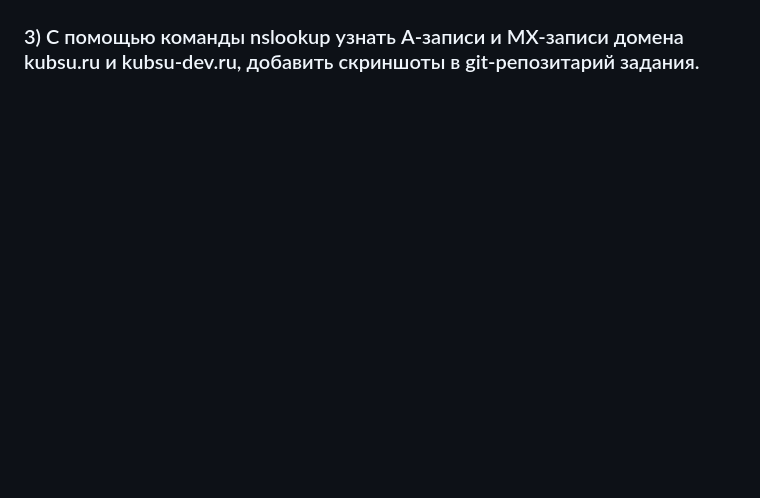
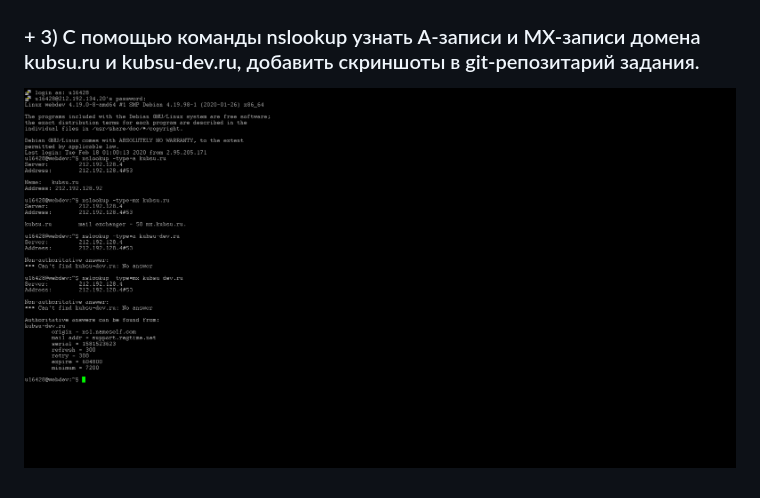
Before and after one commit to OgrallSerebroust/web_backend_for_uniwersity, a Markdown page: README.md, the part around the change. Drawn GitHub-style; pictures changed too: screens/for_1_number/Number_3.png (added); blank space fills up the shorter version.

Commit message:
Added_number_3

```diff
--- a/README.md
+++ b/README.md
@@ -3,4 +3,5 @@
 ### + 1) Взять у преподавателя практики ваш логин и пароль доступа к учебному серверу 212.192.134.20 (kubsu-dev.ru). Подключиться к нему по SSH с помощью клиента Putty, команды ssh или онлайн-версии ssh-клиента.
 ### + 2) С помощью команды ping на учебном сервере узнать IP-адрес веб-сервера kubsu.ru, сделать скриншот вызова команды ping, добавить скриншот в gitрепозитарий задания.
 ![Прилагается скриншот экрана:](screens/for_1_number/Number_2.png?raw=true "Окно программы putty при выполнении задания 2")
-### 3) С помощью команды nslookup узнать A-записи и MX-записи домена kubsu.ru и kubsu-dev.ru, добавить скриншоты в git-репозитарий задания.
+### + 3) С помощью команды nslookup узнать A-записи и MX-записи домена kubsu.ru и kubsu-dev.ru, добавить скриншоты в git-репозитарий задания.
+![Прилагается скриншот экрана:](screens/for_1_number/Number_3.png?raw=true "Окно программы putty при выполнении задания 3")
```
Also changed, not shown: Number_3.png (added).
